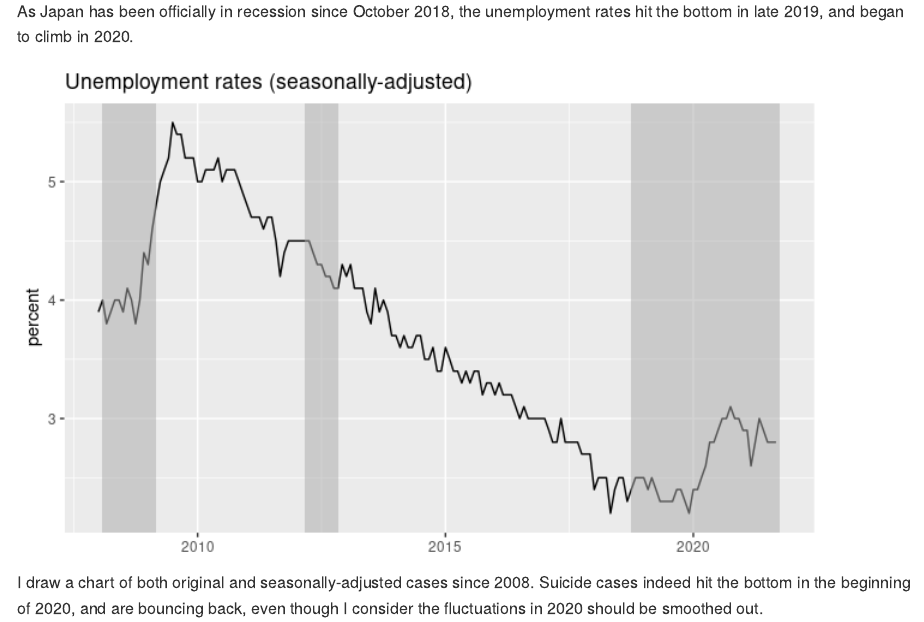
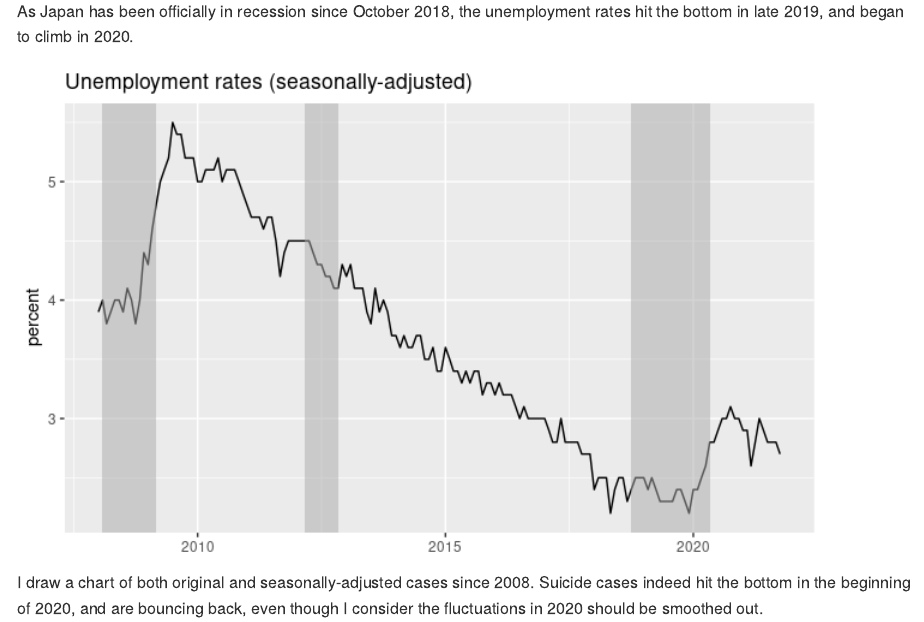
Before and after one commit to mitsuoxv/jp-suicide, an R Markdown document (README.Rmd): the page in a window 1100 px wide, from 1910 px down. The pictures show the output file README.md that the author committed with the source, drawn offline in the style of GitHub.

Commit message:
business cycle trough was May 2020

```diff
--- a/README.Rmd
+++ b/README.Rmd
@@ -114,7 +114,7 @@ recessions_df = tribble(
   # "2000-11-01", "2002-01-01",
   "2008-02-01", "2009-03-01",
   "2012-03-01", "2012-11-01",
-  "2018-10-01", "2021-10-01"
+  "2018-10-01", "2020-05-01"
 )
 
 recessions_df <- recessions_df %>%
```
Also changed, not shown: README.md, README_files/figure-gfm/unemployment_chart-1.png.
